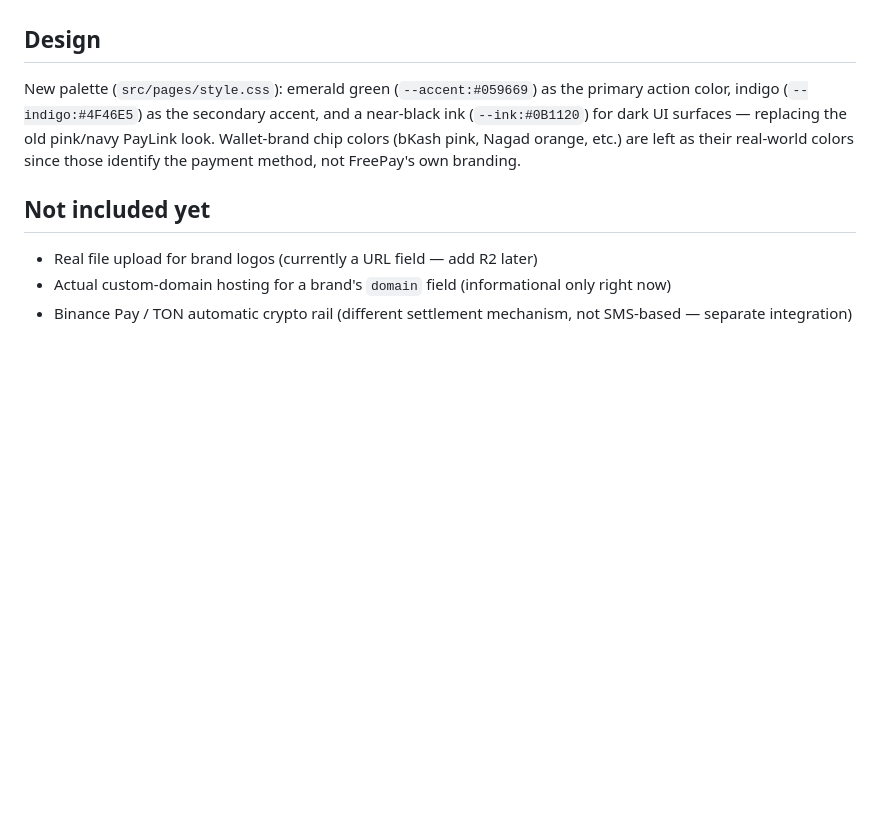
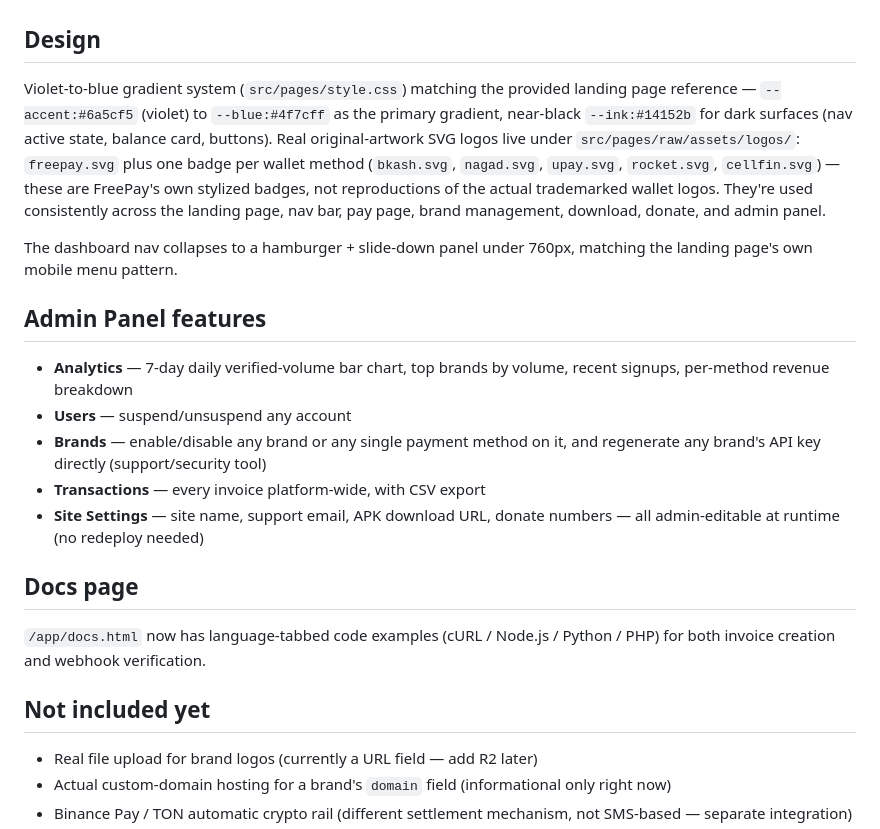
Before and after one commit to lagadev/freepay, a Markdown page: README.md, the part around the change. Rendered like a GitHub page; blank space fills up the shorter version.

Commit message:
FreePay redesign: violet/blue theme, real logos, admin analytics (README.md)

```diff
--- a/README.md
+++ b/README.md
@@ -66,12 +66,34 @@ Before going live, in `src/api.js`:
 
 ## Design
 
-New palette (`src/pages/style.css`): emerald green (`--accent:#059669`) as
-the primary action color, indigo (`--indigo:#4F46E5`) as the secondary
-accent, and a near-black ink (`--ink:#0B1120`) for dark UI surfaces —
-replacing the old pink/navy PayLink look. Wallet-brand chip colors (bKash
-pink, Nagad orange, etc.) are left as their real-world colors since those
-identify the payment method, not FreePay's own branding.
+Violet-to-blue gradient system (`src/pages/style.css`) matching the provided
+landing page reference — `--accent:#6a5cf5` (violet) to `--blue:#4f7cff` as
+the primary gradient, near-black `--ink:#14152b` for dark surfaces (nav
+active state, balance card, buttons). Real original-artwork SVG logos live
+under `src/pages/raw/assets/logos/`: `freepay.svg` plus one badge per wallet
+method (`bkash.svg`, `nagad.svg`, `upay.svg`, `rocket.svg`, `cellfin.svg`) —
+these are FreePay's own stylized badges, not reproductions of the actual
+trademarked wallet logos. They're used consistently across the landing page,
+nav bar, pay page, brand management, download, donate, and admin panel.
+
+The dashboard nav collapses to a hamburger + slide-down panel under 760px,
+matching the landing page's own mobile menu pattern.
+
+## Admin Panel features
+
+- **Analytics** — 7-day daily verified-volume bar chart, top brands by
+  volume, recent signups, per-method revenue breakdown
+- **Users** — suspend/unsuspend any account
+- **Brands** — enable/disable any brand or any single payment method on it,
+  and regenerate any brand's API key directly (support/security tool)
+- **Transactions** — every invoice platform-wide, with CSV export
+- **Site Settings** — site name, support email, APK download URL, donate
+  numbers — all admin-editable at runtime (no redeploy needed)
+
+## Docs page
+
+`/app/docs.html` now has language-tabbed code examples (cURL / Node.js /
+Python / PHP) for both invoice creation and webhook verification.
 
 ## Not included yet
 
```
